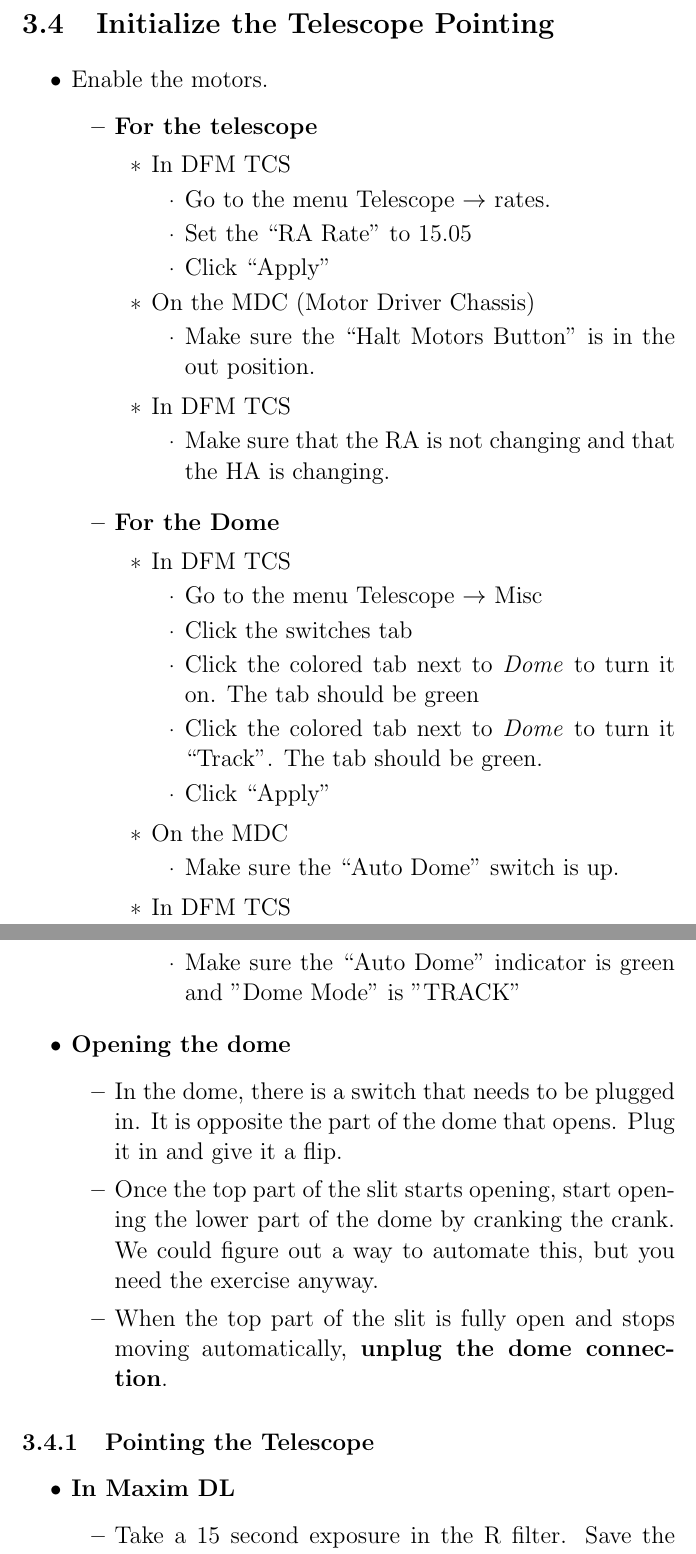
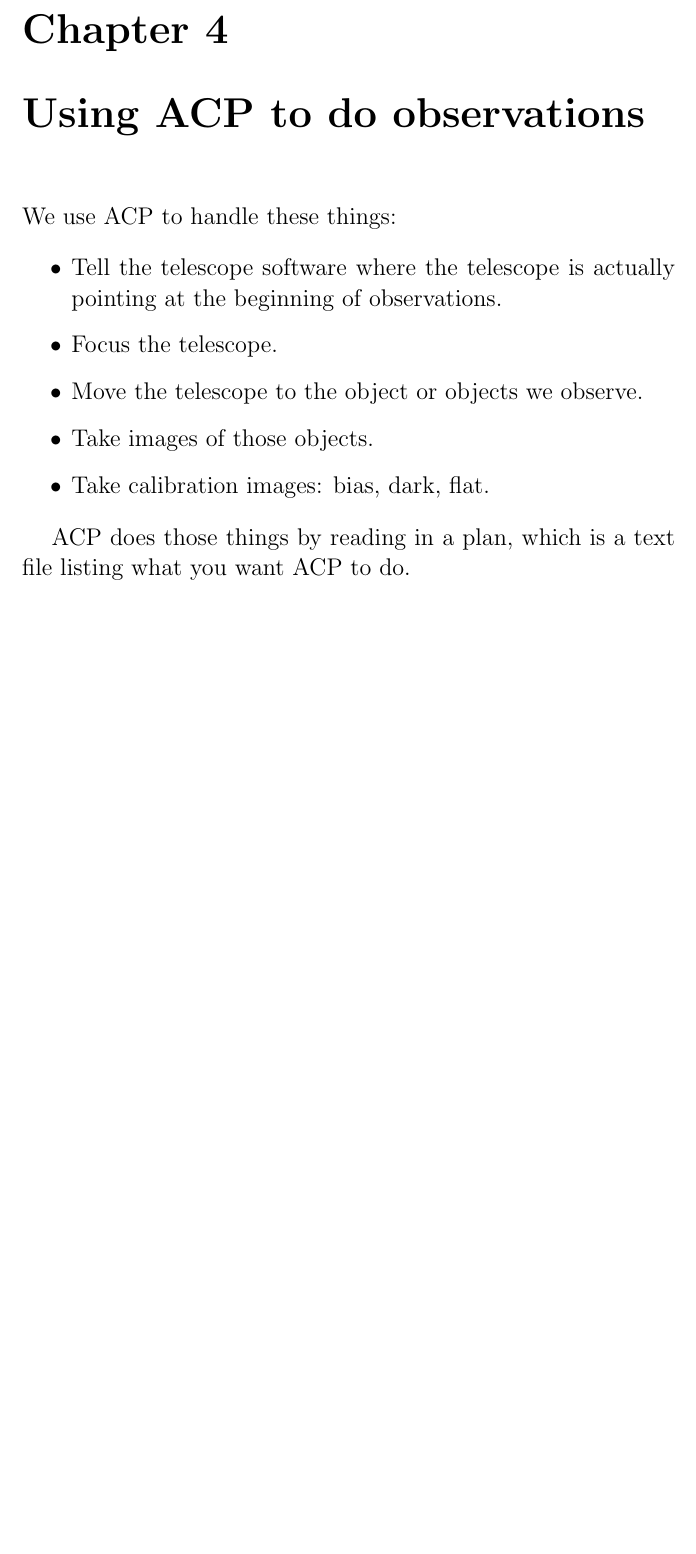
Before and after one commit to feder-observatory/observatory_manual, a LaTeX thesis (observatory_operations.tex): two parts of pages 12 and 13 of 30 before the commit and part of page 12 of 21 after it, the two joined at a grey line, cut at the place of the change, the shorter picture padded with empty space. Compiled offline with pdfLaTeX.

Commit message:
Remove completely outdated parts and add minimal ACP section

```diff
--- a/observatory_operations.tex
+++ b/observatory_operations.tex
@@ -238,64 +237,0 @@
-\section{Initialize the Telescope Pointing}
-\begin{itemize}
-	\item Enable the motors.
-		\begin{itemize}
-			\item \textbf{For the telescope}
-			\begin{itemize}
-				\item In DFM TCS
-				\begin{itemize}
-					\item Go to the menu Telescope $\rightarrow$ rates.
-					\item Set the ``RA Rate'' to 15.05
-					\item Click ``Apply''
-				\end{itemize}
-				\item On the MDC (Motor Driver Chassis)
-				\begin{itemize}
-					\item Make sure the ``Halt Motors Button'' is in the out position.
-				\end{itemize}
-				\end{itemize}
-				\begin{itemize}
-					\item In DFM TCS
-					\begin{itemize}
-						\item Make sure that the RA is not changing and that the HA is changing.
-					\end{itemize}
-				\end{itemize}
-				\end{itemize}
-				\begin{itemize}
-					\item \textbf{For the Dome}
-					\begin{itemize}
-						\item In DFM TCS
-						\begin{itemize}
-							\item Go to the menu Telescope $\rightarrow$ Misc
-							\item Click the switches tab
-							\item Click the colored tab next to \emph{Dome} to turn it on. The tab should be green
-							\item Click the colored tab next to \emph{Dome} to turn it ``Track''. The tab should be green.
-							\item Click ``Apply''
-						\end{itemize}
-					\end{itemize}
-					\begin{itemize}
-						\item On the MDC
-						\begin{itemize}
-							\item Make sure the ``Auto Dome'' switch is up.
-						\end{itemize}
-					\end{itemize}
-					\begin{itemize}
-						\item In DFM TCS
-						\begin{itemize}
-							\item Make sure the ``Auto Dome'' indicator is green and "Dome Mode" is "TRACK"
-						\end{itemize}
-					\end{itemize}
-				\end{itemize}
-	\end{itemize}
-\begin{itemize}
-	\item \large \textbf{Opening the dome}
-	\begin{itemize}
-		\item In the dome, there is a switch that needs to be plugged in. It is opposite the part of the dome that opens. Plug it in and give it a flip.
-		\item Once the top part of the slit starts opening, start opening the lower part of the dome by cranking the crank. We could figure out a way to automate this, but you need the exercise anyway.
-		\item When the top part of the slit is fully open and stops moving automatically, \textbf{unplug the dome connection}.
-	\end{itemize}
-\end{itemize}
-\subsection{Pointing the Telescope}
-\begin{itemize}
-	\item \large \textbf{In Maxim DL}
-	\begin{itemize}
-		\item Take a 15 second exposure in the R filter. Save the image to the desktop.
-	\end{itemize}
@@ -328,3 +329,5 @@
 
 \newpage
 
+\chapter{Using ACP to do observations} % (fold)
+\label{cha:using_acp_to_do_observations}
@@ -334,4 +334,9 @@
 
-To estimate the focus value, use this formula: $f \approx ???$, where $T$ is the air temperature in the dome (in Fahrenheit) and $f$ is the approixmate focus value to use in DFM TCS below. Use this \emph{only} if the initial focus is very bad.
+We use ACP to handle these things:
 
 \begin{itemize}
+	\item Tell the telescope software where the telescope is actually pointing at the beginning of observations.
+	\item Focus the telescope.
+	\item Move the telescope to the object or objects we observe.
+	\item Take images of those objects.
+	\item Take calibration images: bias, dark, flat.
@@ -376,3 +343,3 @@
 \end{itemize}
 
-\chapter{Shooting}\label{ch:shooting}
+ACP does those things by reading in a plan, which is a text file listing what you want ACP to do.
```
Also changed, not shown: observatory_operations.tex (312 more changed lines).
